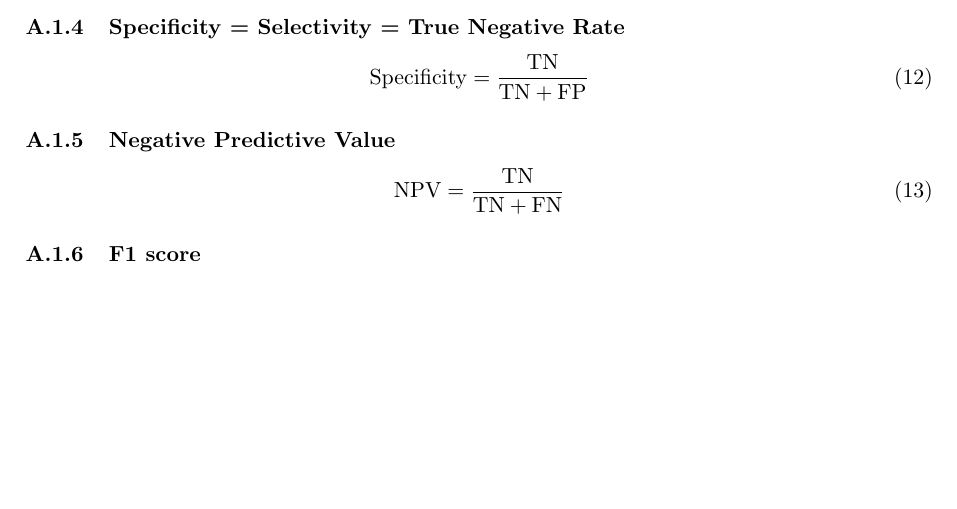
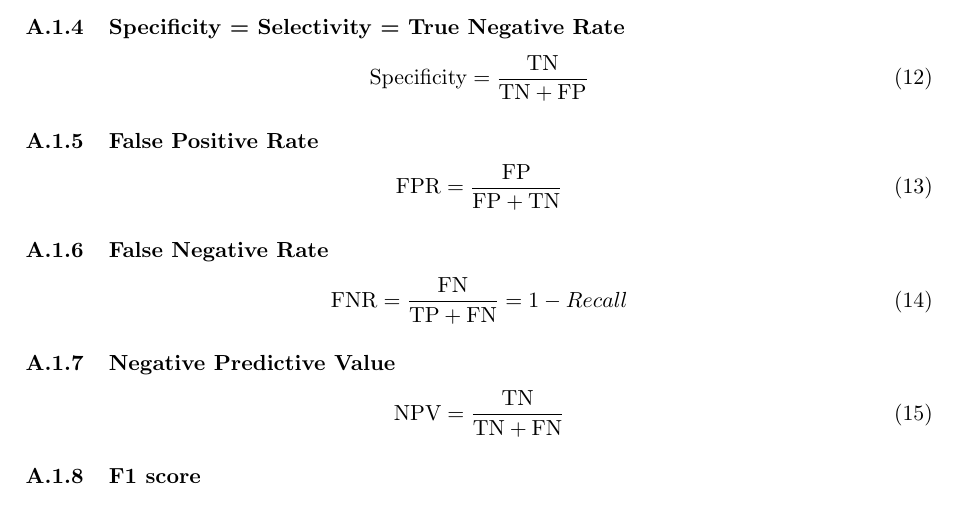
Before and after one commit to NoLeFa-84/computer-vision-metrics, a LaTeX document (main.tex): part of page 60 of 63, cut so that both start at the same text, the shorter picture padded with empty space. Compiled offline with pdfLaTeX.

Commit message:
add FNR/FPR

```diff
--- a/main.tex
+++ b/main.tex
@@ -2101,6 +2101,18 @@ Here we present a number of tasks in computer vision and detail the metrics appl
     \textrm{Specificity} = \frac{\textrm{TN}}{\textrm{TN} + \textrm{FP}}
 \end{equation}
 
+\subsubsection{False Positive Rate}\label{formula:fpr}
+
+\begin{equation}
+    \textrm{FPR} = \frac{\textrm{FP}}{\textrm{FP} + \textrm{TN}}
+\end{equation}
+
+\subsubsection{False Negative Rate}\label{formula:fpr}
+
+\begin{equation}
+    \textrm{FNR} = \frac{\textrm{FN}}{\textrm{TP} + \textrm{FN}} = 1 - Recall
+\end{equation}
+
 \subsubsection{Negative Predictive Value}\label{formula:npv}
 
 \begin{equation}
```
Also changed, not shown: main.pdf.
